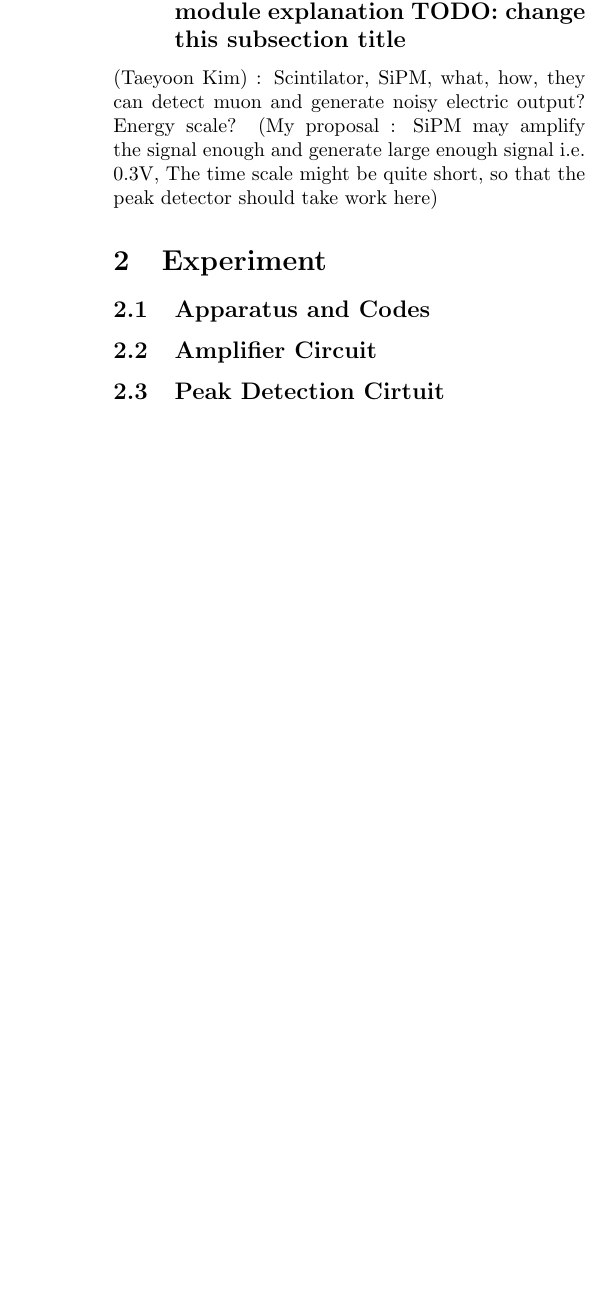
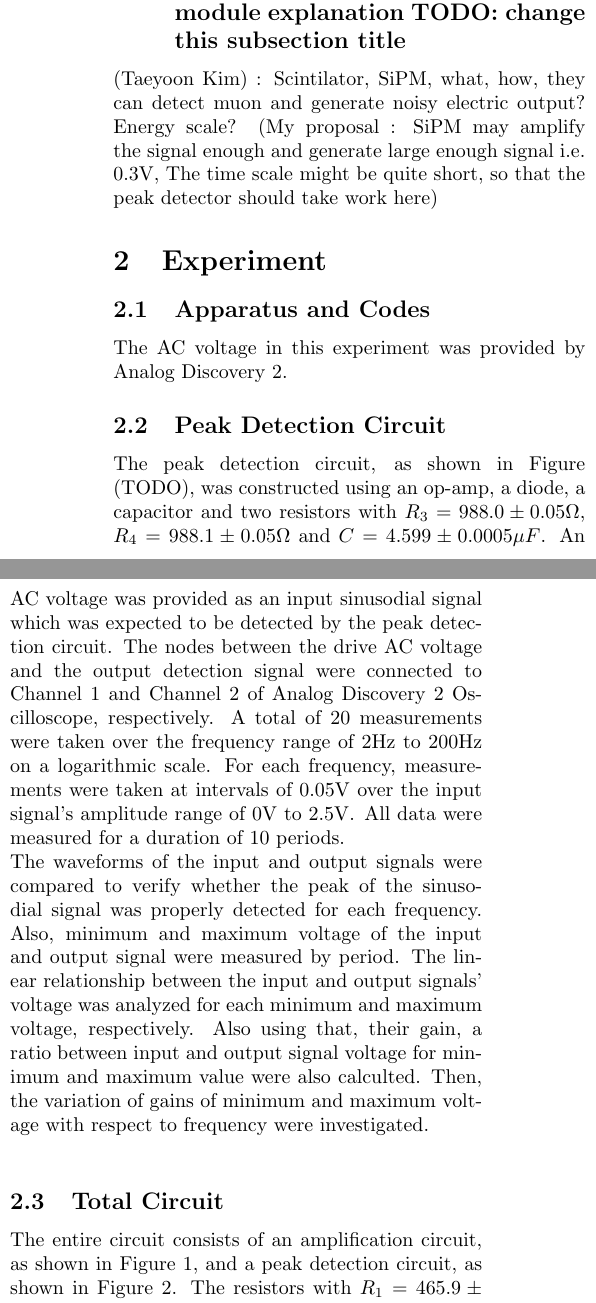
Before and after one commit to WoojinHan24/intermediate_phys_experiment_2, a LaTeX paper (report/peak_detection/peak_detection.tex): part of one column of page 1 of 2 before the commit and two parts of the columns of page 1 of 2 after it, the two joined at a grey line, cut so that both start at the same text, the shorter picture padded with empty space. Compiled offline with pdfLaTeX.

Commit message:
Experiment Done

```diff
--- a/report/peak_detection/peak_detection.tex
+++ b/report/peak_detection/peak_detection.tex
@@ -67,10 +67,27 @@ Energy scale? (My proposal : SiPM may amplify the signal enough and generate lar
 
 \section{Experiment}
 \subsection{Apparatus and Codes}
+The AC voltage in this experiment was provided by Analog Discovery 2.
 
-\subsection{Amplifier Circuit}
+\subsection{Peak Detection Circuit}
+The peak detection circuit, as shown in Figure (TODO), was constructed using an op-amp, a diode, a capacitor and two resistors with $R_3=988.0\pm0.05\Omega$, $R_4=988.1\pm0.05\Omega$ and $C=4.599\pm0.0005\mu F$.
+An AC voltage was provided as an input sinusodial signal which was expected to be detected by the peak detection circuit.
+The nodes between the drive AC voltage and the output detection signal were connected to Channel 1 and Channel 2 of Analog Discovery 2 Oscilloscope, respectively.
+A total of 20 measurements were taken over the frequency range of $2\mathrm{Hz}$ to $200\mathrm{Hz}$ on a logarithmic scale.
+For each frequency, measurements were taken at intervals of $0.05\mathrm{V}$ over the input signal's amplitude range of $0\mathrm{V}$ to $2.5\mathrm{V}$.
+All data were measured for a duration of 10 periods. \\
+The waveforms of the input and output signals were compared to verify whether the peak of the sinusodial signal was properly detected for each frequency.
+Also, minimum and maximum voltage of the input and output signal were measured by period.
+The linear relationship between the input and output signals' voltage was analyzed for each minimum and maximum voltage, respectively.
+Also using that, their gain, a ratio between input and output signal voltage for minimum and maximum value were also calculted.
+Then, the variation of gains of minimum and maximum voltage with respect to frequency were investigated.
+\\
 
-\subsection{Peak Detection Cirtuit}
+\subsection{Total Circuit}
+The entire circuit consists of an amplification circuit, as shown in Figure 1, and a peak detection circuit, as shown in Figure 2.
+The resistors with $R_1=465.9\pm0.05\Omega$, $R_2=46.98\pm0.005\Omega$ were used in an amplification circuit and a capacitor, resistors in a peak detection circuit was the same as above.
+The node were connected same as above also.
+Measurements and analysis of results were carried out in the same manner as the previous peak detection circuit experiment.
 
 \section{Results}
  The subsections includes four experimental results.
```
Also changed, not shown: report/peak_detection/peak_detection.tex (2 more changed lines).
